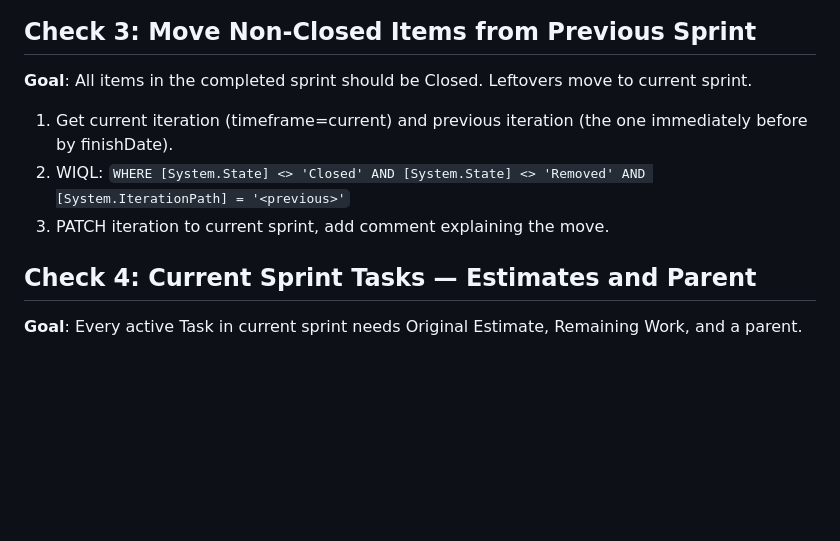
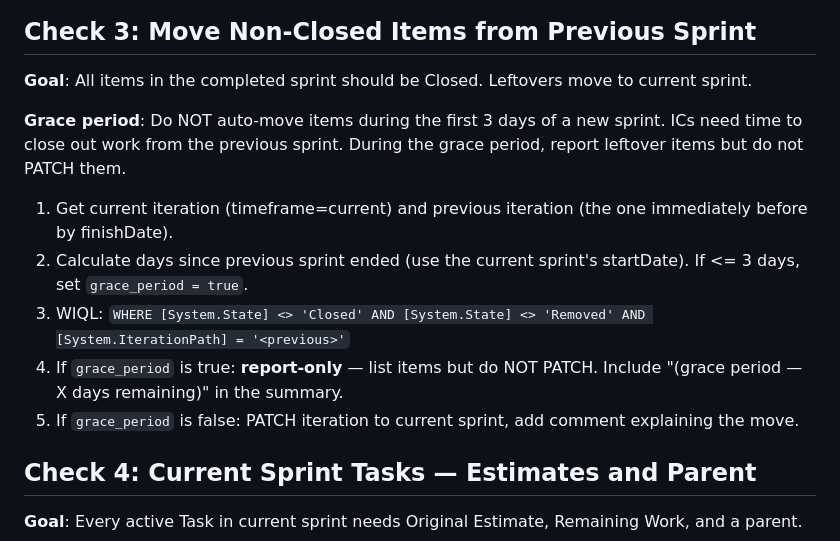
Before and after one commit to jqxcode/virtual-office, a Markdown page: config/shiproom-hygiene-rules.md, the part around the change. Rendered like a GitHub page; blank space fills up the shorter version.

Commit message:
fix: add 3-day grace period to Check 3 (sprint leftover auto-move)
Items in the previous sprint should not be auto-moved on day 1 of the
new sprint. ICs need time to close out work. During the first 3 days,
Check 3 reports leftovers but does not PATCH them.

Triggered by: #5326949 was auto-moved from Sprint 205 to 206 on the
first day (5/11), before Varun had a chance to close it himself.

Co-Authored-By: Claude Opus 4.6 (1M context) <noreply@anthropic.com>

```diff
--- a/config/shiproom-hygiene-rules.md
+++ b/config/shiproom-hygiene-rules.md
@@ -66,9 +66,13 @@
 
 **Goal**: All items in the completed sprint should be Closed. Leftovers move to current sprint.
 
+**Grace period**: Do NOT auto-move items during the first 3 days of a new sprint. ICs need time to close out work from the previous sprint. During the grace period, report leftover items but do not PATCH them.
+
 1. Get current iteration (timeframe=current) and previous iteration (the one immediately before by finishDate).
-2. WIQL: `WHERE [System.State] <> 'Closed' AND [System.State] <> 'Removed' AND [System.IterationPath] = '<previous>'`
-3. PATCH iteration to current sprint, add comment explaining the move.
+2. Calculate days since previous sprint ended (use the current sprint's startDate). If <= 3 days, set `grace_period = true`.
+3. WIQL: `WHERE [System.State] <> 'Closed' AND [System.State] <> 'Removed' AND [System.IterationPath] = '<previous>'`
+4. If `grace_period` is true: **report-only** — list items but do NOT PATCH. Include "(grace period — X days remaining)" in the summary.
+5. If `grace_period` is false: PATCH iteration to current sprint, add comment explaining the move.
 
 ## Check 4: Current Sprint Tasks — Estimates and Parent
 
```
